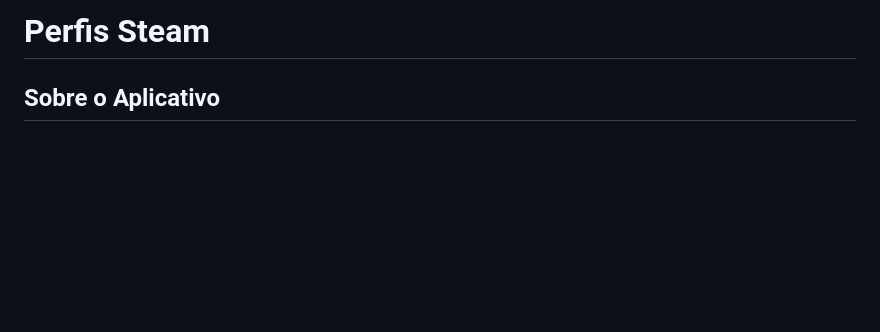
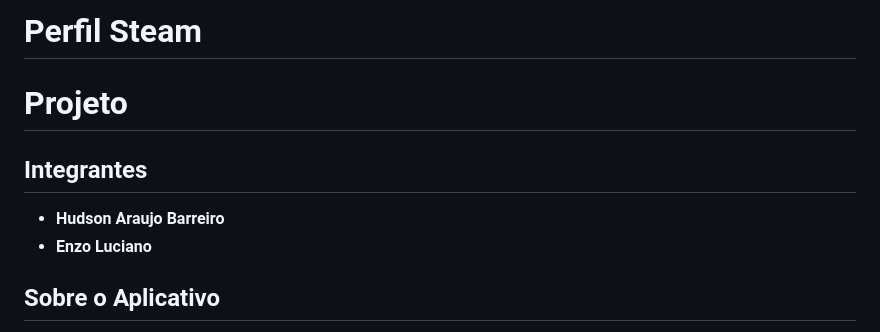
Before and after one commit to hudson12345/App-UserSteam, a Markdown page: README.md, the part around the change. Rendered like a GitHub page; blank space fills up the shorter version.

Commit message:
Rename project and list team members in README
Updated project name and added team members.

```diff
--- a/README.md
+++ b/README.md
@@ -1,4 +1,10 @@
-# Perfis Steam
+# Perfil Steam
+
+# Projeto
+
+## Integrantes
+- **Hudson Araujo Barreiro**
+- **Enzo Luciano**
 
 ## Sobre o Aplicativo
 
```
